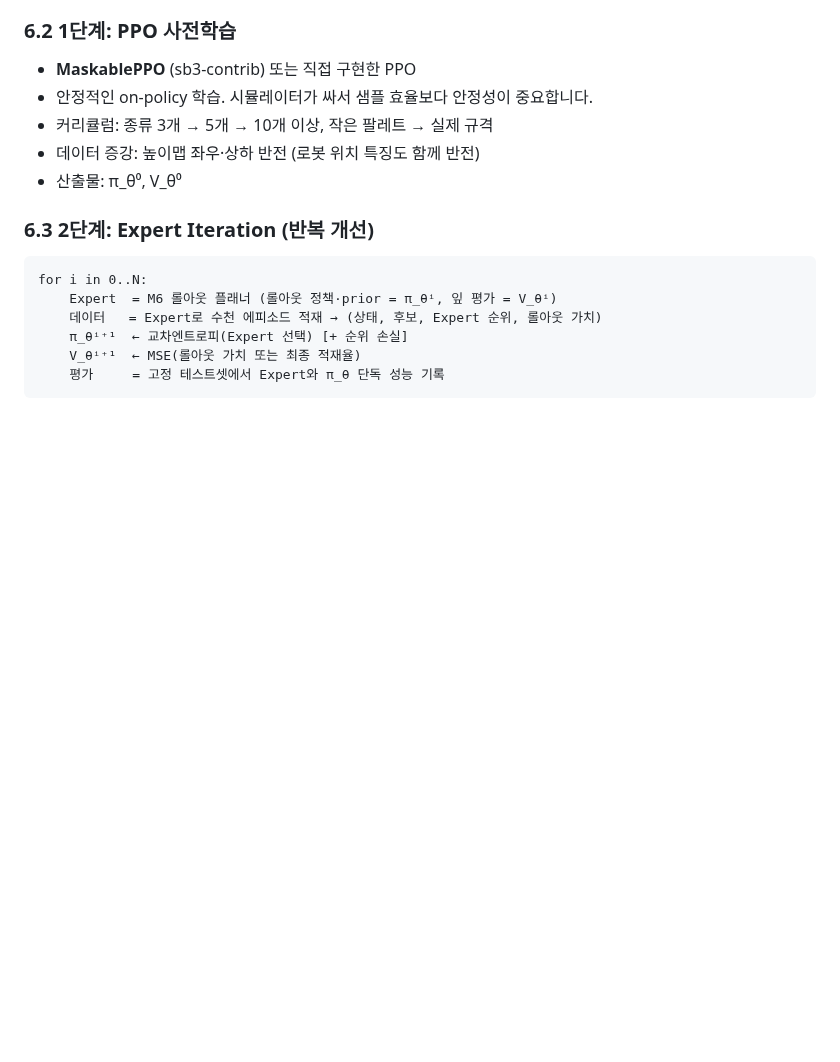
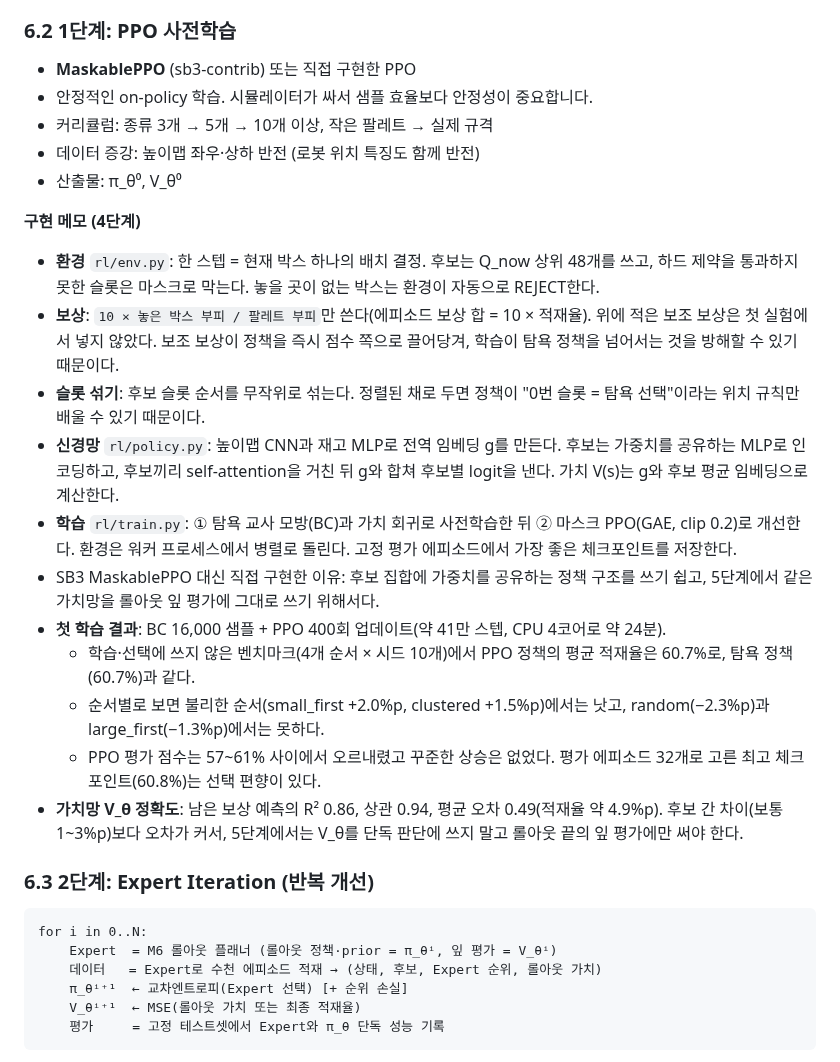
Before and after one commit to yang8988/pac-mission1, a Markdown page: docs/ALGORITHM.md, the part around the change. Rendered like a GitHub page; blank space fills up the shorter version.

````diff
--- a/docs/ALGORITHM.md
+++ b/docs/ALGORITHM.md
@@ -337,6 +337,19 @@ def on_box(S, obs, budget):
 - 데이터 증강: 높이맵 좌우·상하 반전 (로봇 위치 특징도 함께 반전)
 - 산출물: π_θ⁰, V_θ⁰
 
+**구현 메모 (4단계)**
+- **환경** `rl/env.py`: 한 스텝 = 현재 박스 하나의 배치 결정. 후보는 Q_now 상위 48개를 쓰고, 하드 제약을 통과하지 못한 슬롯은 마스크로 막는다. 놓을 곳이 없는 박스는 환경이 자동으로 REJECT한다.
+- **보상**: `10 × 놓은 박스 부피 / 팔레트 부피`만 쓴다(에피소드 보상 합 = 10 × 적재율). 위에 적은 보조 보상은 첫 실험에서 넣지 않았다. 보조 보상이 정책을 즉시 점수 쪽으로 끌어당겨, 학습이 탐욕 정책을 넘어서는 것을 방해할 수 있기 때문이다.
+- **슬롯 섞기**: 후보 슬롯 순서를 무작위로 섞는다. 정렬된 채로 두면 정책이 "0번 슬롯 = 탐욕 선택"이라는 위치 규칙만 배울 수 있기 때문이다.
+- **신경망** `rl/policy.py`: 높이맵 CNN과 재고 MLP로 전역 임베딩 g를 만든다. 후보는 가중치를 공유하는 MLP로 인코딩하고, 후보끼리 self-attention을 거친 뒤 g와 합쳐 후보별 logit을 낸다. 가치 V(s)는 g와 후보 평균 임베딩으로 계산한다.
+- **학습** `rl/train.py`: ① 탐욕 교사 모방(BC)과 가치 회귀로 사전학습한 뒤 ② 마스크 PPO(GAE, clip 0.2)로 개선한다. 환경은 워커 프로세스에서 병렬로 돌린다. 고정 평가 에피소드에서 가장 좋은 체크포인트를 저장한다.
+- SB3 MaskablePPO 대신 직접 구현한 이유: 후보 집합에 가중치를 공유하는 정책 구조를 쓰기 쉽고, 5단계에서 같은 가치망을 롤아웃 잎 평가에 그대로 쓰기 위해서다.
+- **첫 학습 결과**: BC 16,000 샘플 + PPO 400회 업데이트(약 41만 스텝, CPU 4코어로 약 24분).
+  - 학습·선택에 쓰지 않은 벤치마크(4개 순서 × 시드 10개)에서 PPO 정책의 평균 적재율은 60.7%로, 탐욕 정책(60.7%)과 같다.
+  - 순서별로 보면 불리한 순서(small_first +2.0%p, clustered +1.5%p)에서는 낫고, random(−2.3%p)과 large_first(−1.3%p)에서는 못하다.
+  - PPO 평가 점수는 57~61% 사이에서 오르내렸고 꾸준한 상승은 없었다. 평가 에피소드 32개로 고른 최고 체크포인트(60.8%)는 선택 편향이 있다.
+- **가치망 V_θ 정확도**: 남은 보상 예측의 R² 0.86, 상관 0.94, 평균 오차 0.49(적재율 약 4.9%p). 후보 간 차이(보통 1~3%p)보다 오차가 커서, 5단계에서는 V_θ를 단독 판단에 쓰지 말고 롤아웃 끝의 잎 평가에만 써야 한다.
+
 ### 6.3 2단계: Expert Iteration (반복 개선)
 ```
 for i in 0..N:
````
Also changed, not shown: README.md (+19 -10 lines), docs/images/stage4_training.png (added), 14 other files.
